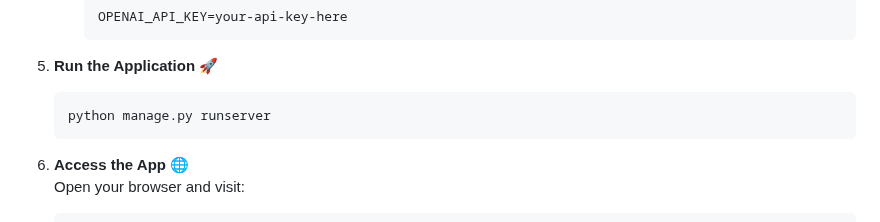
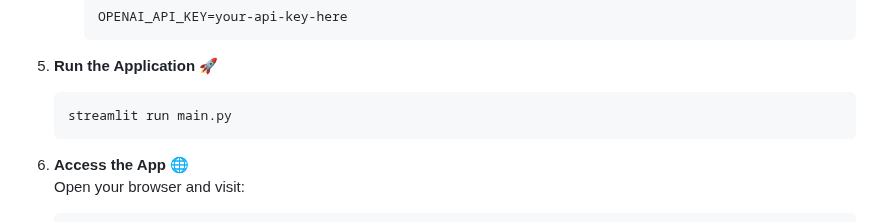
Before and after one commit to lawglance/lawglance, a Markdown page: Readme.md, the part around the change. GitHub-like rendering.

````diff
--- a/Readme.md
+++ b/Readme.md
@@ -60,7 +60,7 @@ Ready to get started? Follow these simple steps to set up **LawGlance** on your
 
 5. **Run the Application** 🚀
     ```bash
-    python manage.py runserver
+    streamlit run main.py
     ```
 
 6. **Access the App** 🌐
````
